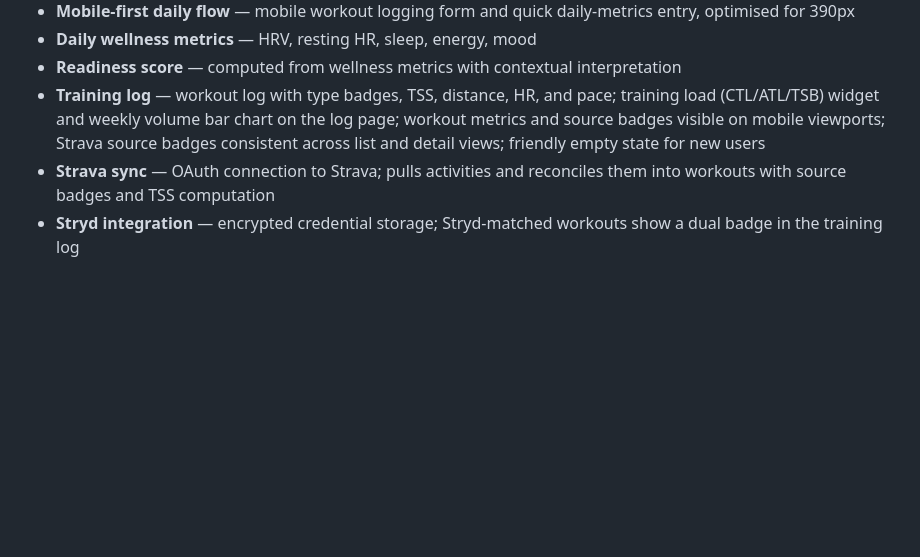
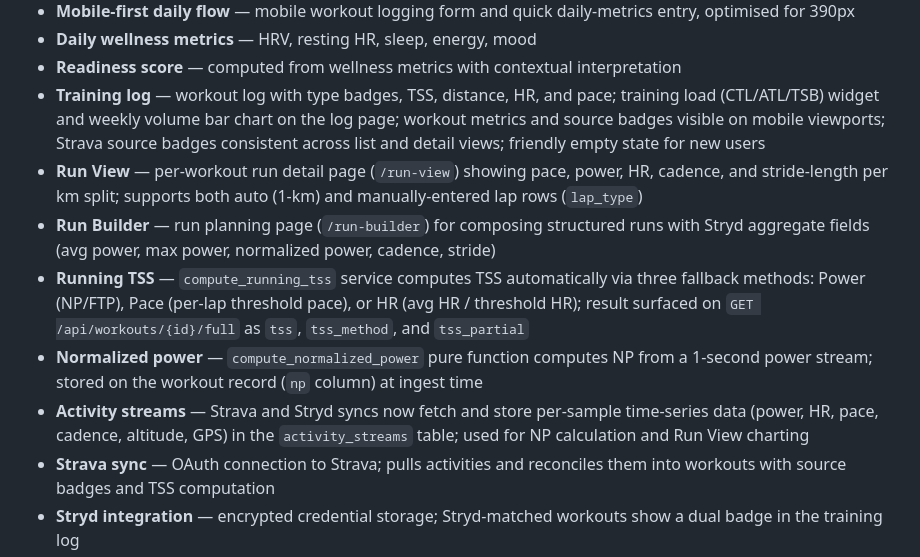
Before and after one commit to zealchaiwut/perf-coach, a Markdown page: README.md, the part around the change. GitHub-like rendering; blank space fills up the shorter version.

Commit message:
docs: auto-update from sprint-sprint-63 diff

```diff
--- a/README.md
+++ b/README.md
@@ -13,6 +13,11 @@ Personal performance dashboard. Tracks weight, habits, readiness, training log,
 - **Daily wellness metrics** — HRV, resting HR, sleep, energy, mood
 - **Readiness score** — computed from wellness metrics with contextual interpretation
 - **Training log** — workout log with type badges, TSS, distance, HR, and pace; training load (CTL/ATL/TSB) widget and weekly volume bar chart on the log page; workout metrics and source badges visible on mobile viewports; Strava source badges consistent across list and detail views; friendly empty state for new users
+- **Run View** — per-workout run detail page (`/run-view`) showing pace, power, HR, cadence, and stride-length per km split; supports both auto (1-km) and manually-entered lap rows (`lap_type`)
+- **Run Builder** — run planning page (`/run-builder`) for composing structured runs with Stryd aggregate fields (avg power, max power, normalized power, cadence, stride)
+- **Running TSS** — `compute_running_tss` service computes TSS automatically via three fallback methods: Power (NP/FTP), Pace (per-lap threshold pace), or HR (avg HR / threshold HR); result surfaced on `GET /api/workouts/{id}/full` as `tss`, `tss_method`, and `tss_partial`
+- **Normalized power** — `compute_normalized_power` pure function computes NP from a 1-second power stream; stored on the workout record (`np` column) at ingest time
+- **Activity streams** — Strava and Stryd syncs now fetch and store per-sample time-series data (power, HR, pace, cadence, altitude, GPS) in the `activity_streams` table; used for NP calculation and Run View charting
 - **Strava sync** — OAuth connection to Strava; pulls activities and reconciles them into workouts with source badges and TSS computation
 - **Stryd integration** — encrypted credential storage; Stryd-matched workouts show a dual badge in the training log
 - **Performance trends** — CTL/ATL/TSB (training load) and personal records
```
Also changed, not shown: CHANGELOG.md (+11 -0 lines), SCHEMA.md (+32 -3 lines).
